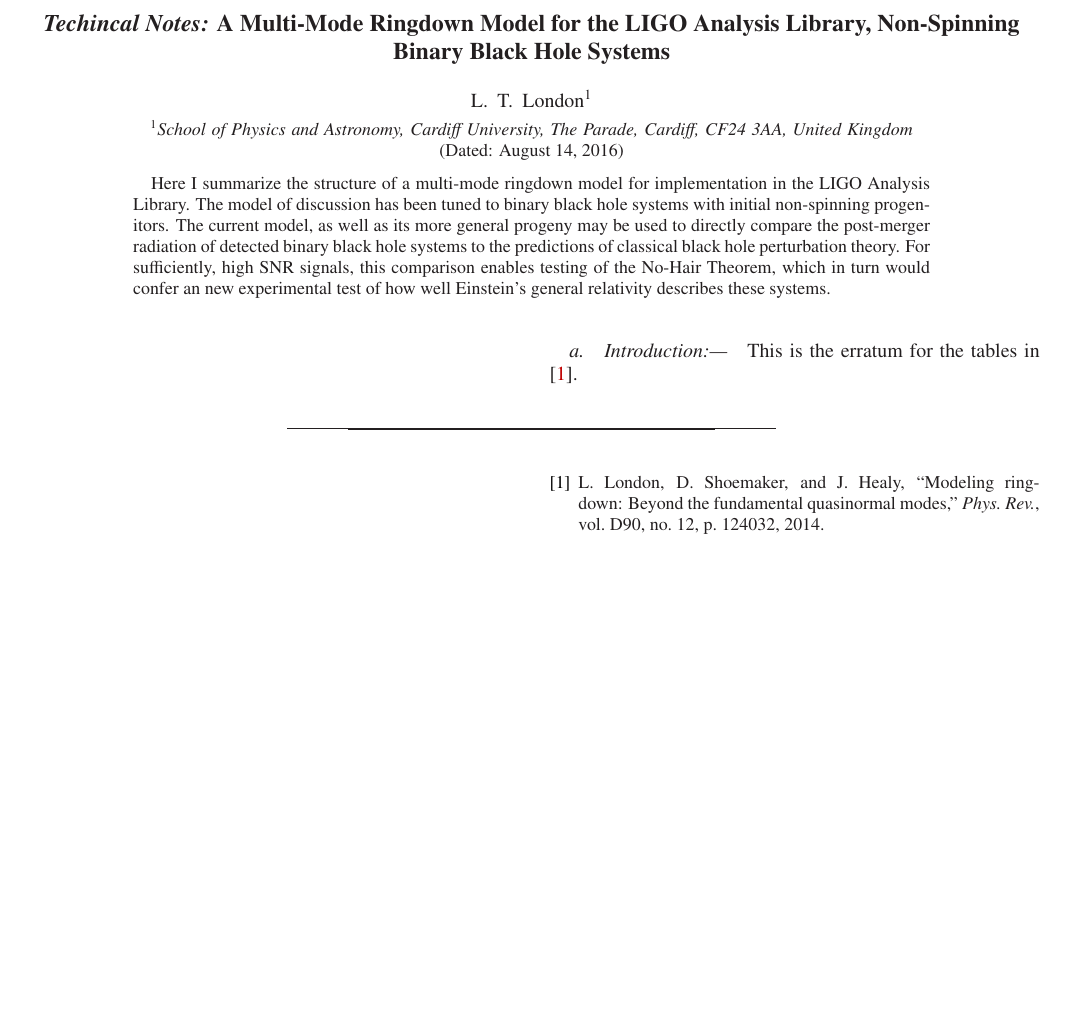
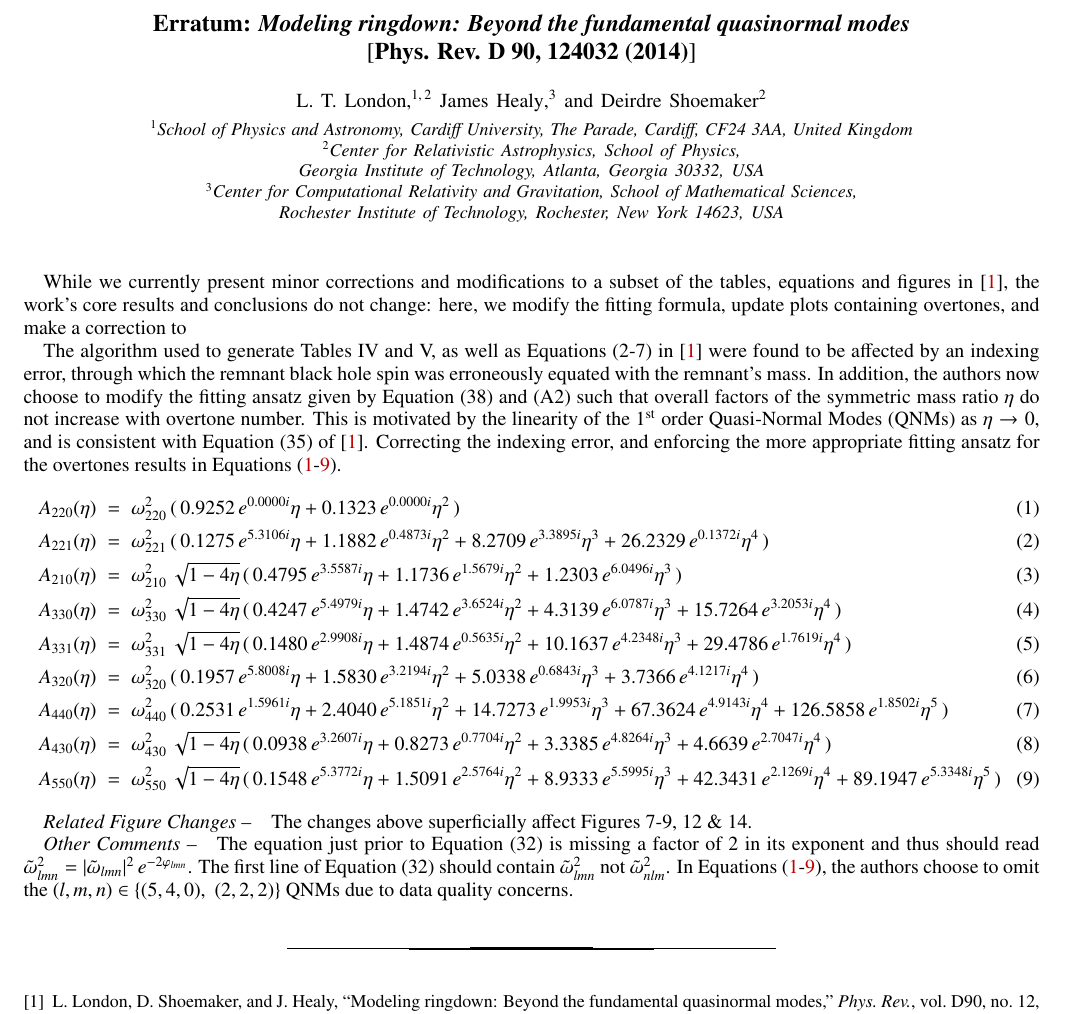
Before and after one commit to llondon6/erratum-arXiv-1404.3197, a LaTeX paper (erratum.tex, which reads fit_eqns.tex): part of the page, cut at the place of the change, the shorter picture padded with empty space. Compiled offline with LaTeX, dvips and Ghostscript.

Commit message:
updating tex and pdf

```diff
--- a/erratum.tex
+++ b/erratum.tex
@@ -1,4 +1,4 @@
-\documentclass[twocolumn,prd,floatfix,preprintnumbers,a4paper,nofootinbib,superscriptaddress]{revtex4-1}
+\documentclass[notitlepage,prd,article,floatfix,preprintnumbers,a4paper,nofootinbib,superscriptaddress]{revtex4-1}
 
 \usepackage{epsfig}
 \usepackage{graphics}
@@ -45,28 +45,39 @@
 
 %%%%%%%%%%%%%%%%%%%%%%%%%%%%%%%%%%%%%% Title page %%%%%%%%%%%%%%%%%%%%%%%%%%%%%%%%%%%%%%%%%%%
 
-\title{\textit{Techincal Notes:} A Multi-Mode Ringdown Model for the LIGO Analysis Library, Non-Spinning Binary Black Hole Systems}
+\title{Erratum: \textit{Modeling ringdown: Beyond the fundamental quasinormal modes}\\
+$[$Phys. Rev. D 90, 124032 (2014)$]$}
 
 \author{L. T. London}
 \affiliation{School of Physics and Astronomy, Cardiff University, The Parade, Cardiff, CF24 3AA, United Kingdom}
+\affiliation{Center for Relativistic Astrophysics, School of Physics,
+Georgia Institute of Technology, Atlanta, Georgia 30332, USA}
+ \author{James Healy}
+\affiliation{Center for Computational Relativity and Gravitation,
+School of Mathematical Sciences, Rochester Institute of Technology, Rochester, New York 14623, USA}
+ \author{Deirdre Shoemaker}
+ \affiliation{Center for Relativistic Astrophysics, School of Physics,
+ Georgia Institute of Technology, Atlanta, Georgia 30332, USA}
 
-%%%%%%%%%%%%%%%%%%%%%%%%%%%%%%%%%%%%% Abstract %%%%%%%%%%%%%%%%%%%%%%%%%%%%%%%%%%%%%%%%
-\begin{abstract}
-	%
-	Here I summarize the structure of a multi-mode ringdown model for implementation in the LIGO Analysis Library. The model of discussion has been tuned to binary black hole systems with initial non-spinning progenitors. The current model, as well as its more general progeny may be used to directly compare the post-merger radiation of detected binary black hole systems to the predictions of classical black hole perturbation theory. For sufficiently, high SNR signals, this comparison enables testing of the No-Hair Theorem, which in turn would confer an new experimental test of how well Einstein's general relativity describes these systems.
-	%
-\end{abstract}
-%%%%%%%%%%%%%%%%%%%%%%%%%%%%%%%%%%%%%%%%%%%%%%%%%%%%%%%%%%%%%%%%%%%%%%%%%%%%%%%%%%%%%%%%
 
-%%%%%%%%%%%%%%%%%%%%%%%%%%%%%%%%%%%% Preprint numbers %%%%%%%%%%%%%%%%%%%%%%%%%%%%%%%%%%
-\date{\today}
-%%%%%%%%%%%%%%%%%%%%%%%%%%%%%%%%%%%%%%%%%%%%%%%%%%%%%%%%%%%%%%%%%%%%%%%%%%%%%%%%%%%%%%%%
+{\let\newpage\relax\maketitle}
 
-\maketitle
-
-\paragraph{Introduction:---}
 %
-\par This is the erratum for the tables in \cite{London:2014cma}.
+\par While we currently present minor corrections and modifications to a subset of the tables, equations and figures in \cite{London:2014cma}, the work's core results and conclusions do not change: here, we modify the fitting formula, update plots containing overtones, and make a correction to
+%
+\par The algorithm used to generate Tables IV and V, as well as Equations (2-7) in \cite{London:2014cma} were found to be affected by an indexing error, through which the remnant black hole spin was erroneously equated with the remnant's mass.
+%
+In addition, the authors now choose to modify the fitting ansatz given by Equation (38) and (A2) such that overall factors of the symmetric mass ratio $\eta$ do not increase with overtone number.
+%
+This is motivated by the linearity of the $1^{\mathrm{st}}$ order \qnm{s} as $\eta \rightarrow 0$, and is consistent with Equation (35) of \cite{London:2014cma}.
+%
+Correcting the indexing error, and enforcing the more appropriate fitting ansatz for the overtones results in \eqns{eq:fit_fun_A220}{eq:fit_fun_A550}.
+%
+\input{fit_eqns}
+%
+\paragraph*{Related Figure Changes --} The changes above superficially affect Figures 7-9, 12 \& 14.
+%
+\paragraph*{Other Comments --} The equation just prior to Equation (32) is missing a factor of 2 in its exponent and thus should read $\cw^2_{lmn} = |\cw_{lmn}|^2 \, e^{-2\varphi_{lmn}}$. The first line of Equation (32) should contain $\cw^2_{lmn}$ not $\cw^2_{nlm}$. In \eqns{eq:fit_fun_A220}{eq:fit_fun_A550}, the authors choose to omit the $(l,m,n) \in \{ (5,4,0), \; (2,2,2) \}$ \qnm{s} due to data quality concerns.
 
 % %%%%%%%%%%%%%%%%%%%%%%%%%%%%%%%%%%%%%%%%%%%%%%%%% %
 \bibliographystyle{ieeetr}
--- /dev/null
+++ b/fit_eqns.tex
@@ -0,0 +1,21 @@
+% QNM fitting functions. This file was created by bhspec_latex_fit_eqns_fun.m
+\begin{align}
+	\label{eq:fit_fun_A220}
+	A_{220}(\eta) \; &= \; \omega_{220}^2  \, (\, 0.9252 \, e^{ 0.0000 i} \eta + 0.1323 \, e^{ 0.0000 i} \eta^{2} \, )\\
+	\label{eq:fit_fun_A221}
+	A_{221}(\eta) \; &= \; \omega_{221}^2  \, (\, 0.1275 \, e^{ 5.3106 i} \eta + 1.1882 \, e^{ 0.4873 i} \eta^{2} + 8.2709 \, e^{ 3.3895 i} \eta^{3} + 26.2329 \, e^{ 0.1372 i} \eta^{4} \, )\\
+	\label{eq:fit_fun_A210}
+	A_{210}(\eta) \; &= \; \omega_{210}^2 \, \sqrt{1-4\eta} \, (\, 0.4795 \, e^{ 3.5587 i} \eta + 1.1736 \, e^{ 1.5679 i} \eta^{2} + 1.2303 \, e^{ 6.0496 i} \eta^{3} \, )\\
+	\label{eq:fit_fun_A330}
+	A_{330}(\eta) \; &= \; \omega_{330}^2 \, \sqrt{1-4\eta} \, (\, 0.4247 \, e^{ 5.4979 i} \eta + 1.4742 \, e^{ 3.6524 i} \eta^{2} + 4.3139 \, e^{ 6.0787 i} \eta^{3} + 15.7264 \, e^{ 3.2053 i} \eta^{4} \, )\\
+	\label{eq:fit_fun_A331}
+	A_{331}(\eta) \; &= \; \omega_{331}^2 \, \sqrt{1-4\eta} \, (\, 0.1480 \, e^{ 2.9908 i} \eta + 1.4874 \, e^{ 0.5635 i} \eta^{2} + 10.1637 \, e^{ 4.2348 i} \eta^{3} + 29.4786 \, e^{ 1.7619 i} \eta^{4} \, )\\
+	\label{eq:fit_fun_A320}
+	A_{320}(\eta) \; &= \; \omega_{320}^2  \, (\, 0.1957 \, e^{ 5.8008 i} \eta + 1.5830 \, e^{ 3.2194 i} \eta^{2} + 5.0338 \, e^{ 0.6843 i} \eta^{3} + 3.7366 \, e^{ 4.1217 i} \eta^{4} \, )\\
+	\label{eq:fit_fun_A440}
+	A_{440}(\eta) \; &= \; \omega_{440}^2  \, (\, 0.2531 \, e^{ 1.5961 i} \eta + 2.4040 \, e^{ 5.1851 i} \eta^{2} + 14.7273 \, e^{ 1.9953 i} \eta^{3} + 67.3624 \, e^{ 4.9143 i} \eta^{4} + 126.5858 \, e^{ 1.8502 i} \eta^{5} \, )\\
+	\label{eq:fit_fun_A430}
+	A_{430}(\eta) \; &= \; \omega_{430}^2 \, \sqrt{1-4\eta} \, (\, 0.0938 \, e^{ 3.2607 i} \eta + 0.8273 \, e^{ 0.7704 i} \eta^{2} + 3.3385 \, e^{ 4.8264 i} \eta^{3} + 4.6639 \, e^{ 2.7047 i} \eta^{4} \, )\\
+	\label{eq:fit_fun_A550}
+	A_{550}(\eta) \; &= \; \omega_{550}^2 \, \sqrt{1-4\eta} \, (\, 0.1548 \, e^{ 5.3772 i} \eta + 1.5091 \, e^{ 2.5764 i} \eta^{2} + 8.9333 \, e^{ 5.5995 i} \eta^{3} + 42.3431 \, e^{ 2.1269 i} \eta^{4} + 89.1947 \, e^{ 5.3348 i} \eta^{5} \, )
+\end{align}
```
